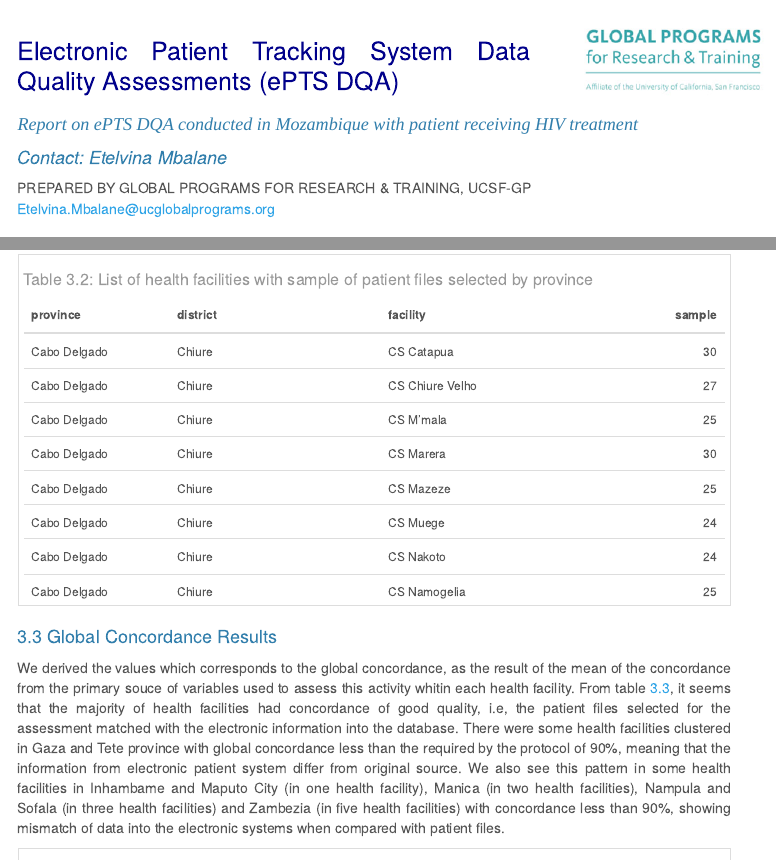
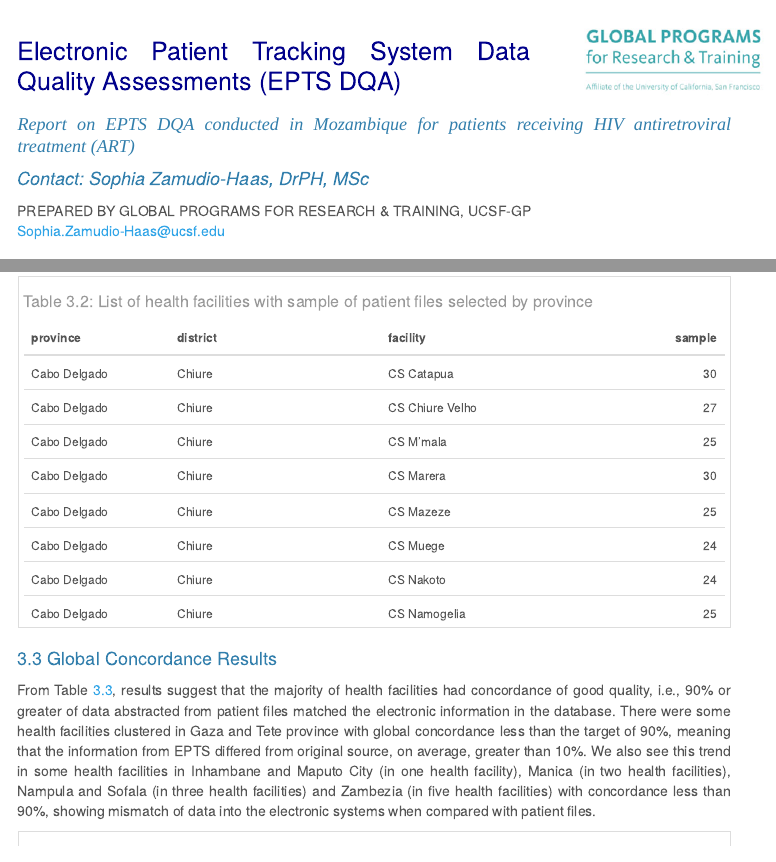
Before and after one commit to anrungo/epts_dqa_sapr2018, an R Markdown document (index.Rmd): the page in a window 1100 px wide, from its top, and a second part further down, joined at a grey line. The pictures show the output file index.html that the author committed with the source, opened offline; menus at the side of the page are left out.

Commit message:
updated EPTS DQA report as Final

```diff
--- a/index.Rmd
+++ b/index.Rmd
@@ -1,10 +1,10 @@
 ---
-title: "Electronic Patient Tracking System Data Quality Assessments (ePTS DQA)"
-subtitle: "Report on ePTS DQA conducted in Mozambique with patient receiving HIV treatment"
+title: "Electronic Patient Tracking System Data Quality Assessments (EPTS DQA)"
+subtitle: "Report on EPTS DQA conducted in Mozambique for patients receiving HIV antiretroviral treatment (ART)"
 author:
   - affiliation: "PREPARED BY GLOBAL PROGRAMS FOR RESEARCH & TRAINING, UCSF-GP"
-    name: "Contact: Etelvina Mbalane"
-    email: Etelvina.Mbalane@ucglobalprograms.org
+    name: "Contact: Sophia Zamudio-Haas, DrPH, MSc"
+    email: Sophia.Zamudio-Haas@ucsf.edu
 date: "`r format(Sys.Date(), '%B, %Y')`"
 output:
   #bookdown::html_document2:
```
Also changed, not shown: images/Cabo_Delgado.jpg (added), images/Gaza.jpg (added), images/Inhambane.jpg (added), images/Manica.jpg (added), images/Maputo_City.jpg (added), images/Maputo_prov.jpg (added), images/Nampula.jpg (added), images/Niassa.jpg (added), images/Sofala.jpg (added), images/Tete.jpg (added), images/Zambezia.jpg (added), images/popsize.jpg, index.html, index.md, 1 more files, 1 other file.
